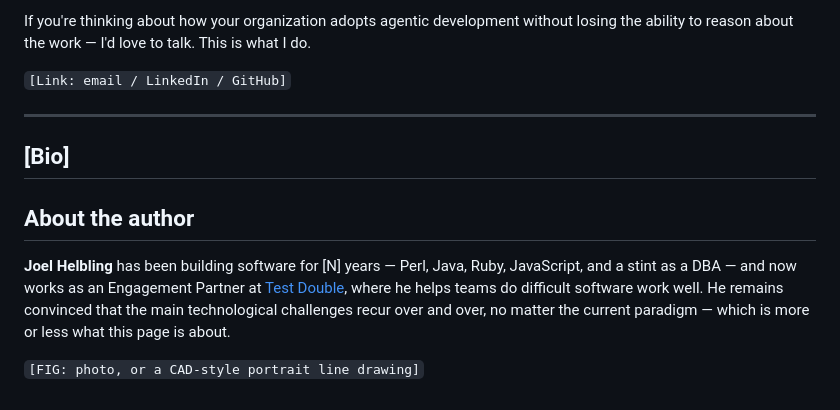
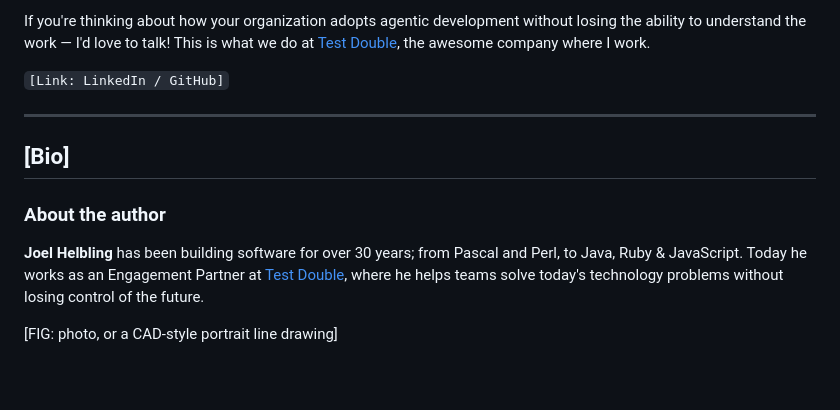
Before and after one commit to joelhelbling/axial-method, a Markdown page: docs/site-copy.md, the part around one of its changes. Drawn GitHub-style.

Commit message:
rewrote site copy in my own voice

```diff
--- a/docs/site-copy.md
+++ b/docs/site-copy.md
@@ -206,21 +209,20 @@ repo.)*
 
-If you're thinking about how your organization adopts agentic
-development without losing the ability to reason about the work — I'd
-love to talk. This is what I do.
+If you're thinking about how your organization adopts agentic development
+without losing the ability to understand the work — I'd love to talk!  This
+is what we do at [Test Double](https://testdouble.com), the awesome company where
+I work.
 
-`[Link: email / LinkedIn / GitHub]`
+`[Link: LinkedIn / GitHub]`
 
 ---
 
 ## [Bio]
 
-## About the author
+### About the author
 
-**Joel Helbling** has been building software for [N] years — Perl,
-Java, Ruby, JavaScript, and a stint as a DBA — and now works as an
-Engagement Partner at [Test Double](https://testdouble.com), where he
-helps teams do difficult software work well. He remains convinced that
-the main technological challenges recur over and over, no matter the
-current paradigm — which is more or less what this page is about.
+**Joel Helbling** has been building software for over 30 years; from Pascal
+and Perl, to Java, Ruby & JavaScript.  Today he works as an Engagement Partner
+at [Test Double](https://testdouble.com), where he helps teams solve today's
+technology problems without losing control of the future.
 
-`[FIG: photo, or a CAD-style portrait line drawing]`
+[FIG: photo, or a CAD-style portrait line drawing]
```
Also changed, not shown: other parts of docs/site-copy.md (+130 -127 lines).
